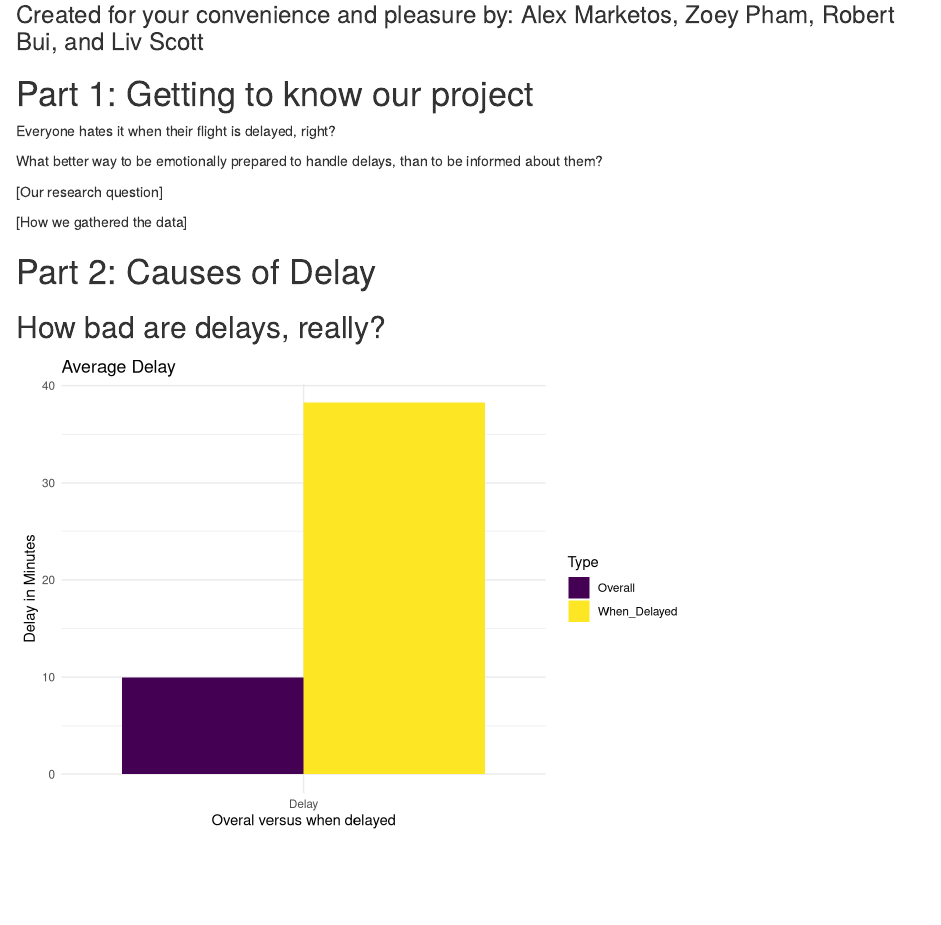
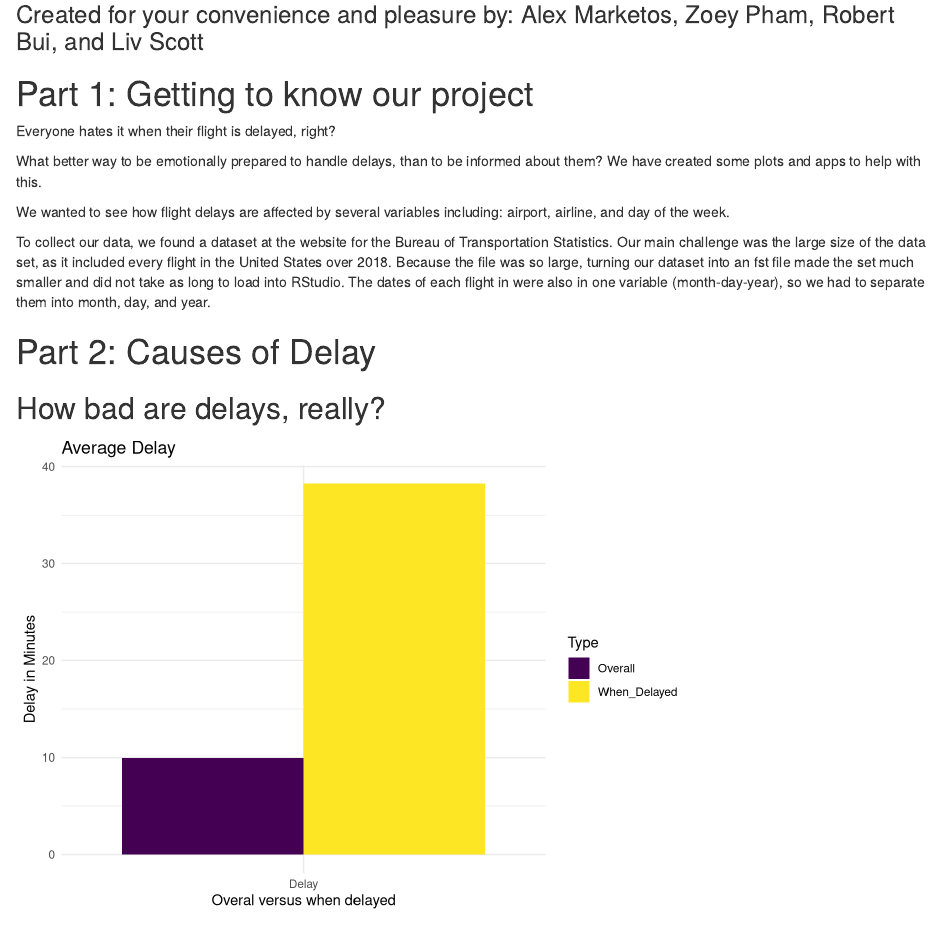
Before and after one commit to robert-mdh-bui/112_final_project, an R Markdown document (final_report.Rmd): the page in a window 1100 px wide, from 420 px down. Rendered offline with R 4.5, knitr and Pandoc, with nearby package versions; some code elsewhere in the file could not run offline.

Commit message:
Added text to the intro

```diff
--- a/final_report.Rmd
+++ b/final_report.Rmd
@@ -84,11 +84,11 @@ cols <- c("AA - American Airlines"="#36ace2",
 
 Everyone hates it when their flight is delayed, right?
 
-What better way to be emotionally prepared to handle delays, than to be informed about them?
+What better way to be emotionally prepared to handle delays, than to be informed about them? We have created some plots and apps to help with this.
 
-[Our research question]
+We wanted to see how flight delays are affected by several variables including: airport, airline, and day of the week.
 
-[How we gathered the data]
+To collect our data, we found a dataset at the website for the Bureau of Transportation Statistics. Our main challenge was the large size of the data set, as it included every flight in the United States over 2018. Because the file was so large, turning our dataset into an fst file made the set much smaller and did not take as long to load into RStudio. The dates of each flight in were also in one variable (month-day-year), so we had to separate them into month, day, and year.
 
 # Part 2: Causes of Delay
 
```
Also changed, not shown: final_report.Rmd (2 more changed lines).
